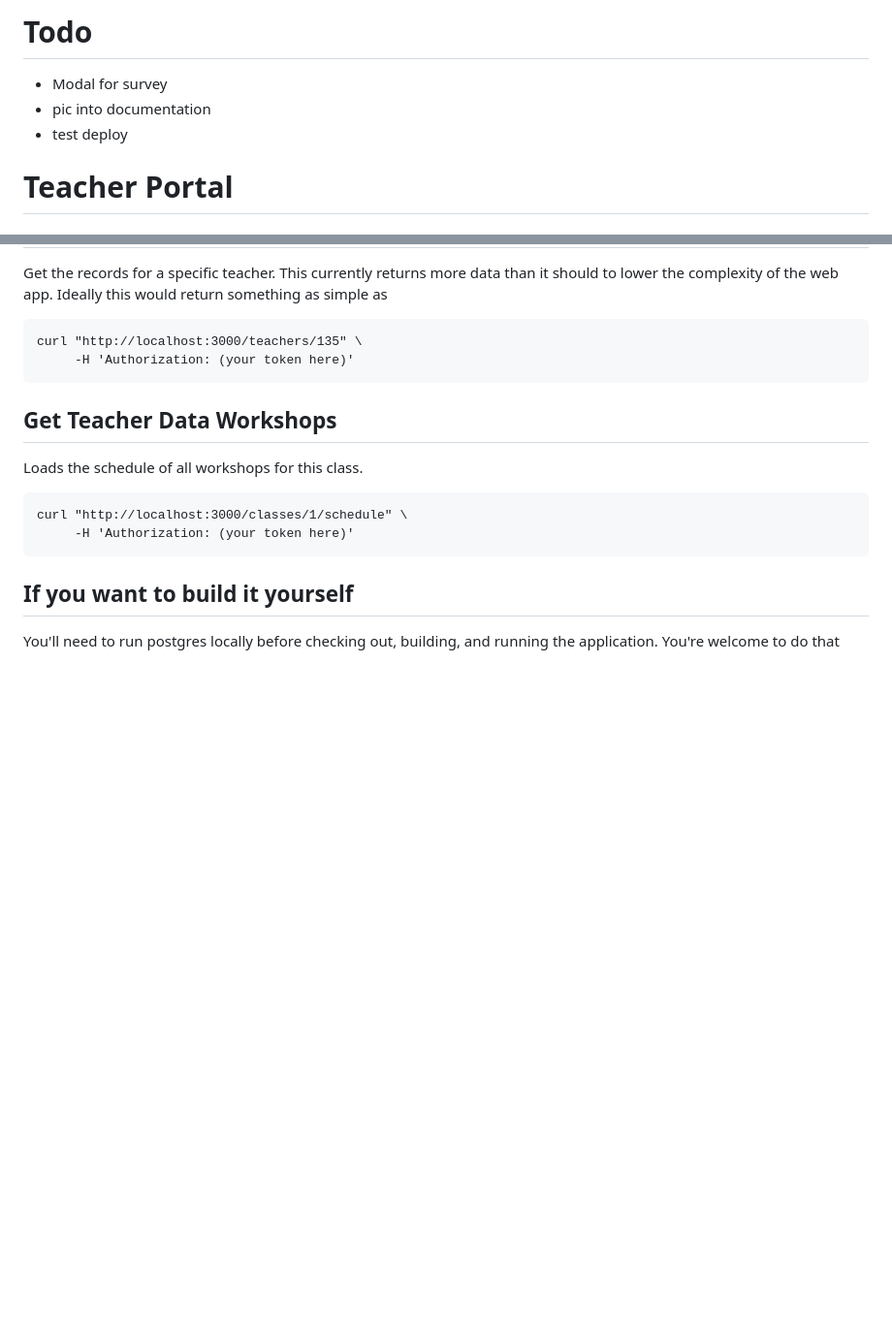
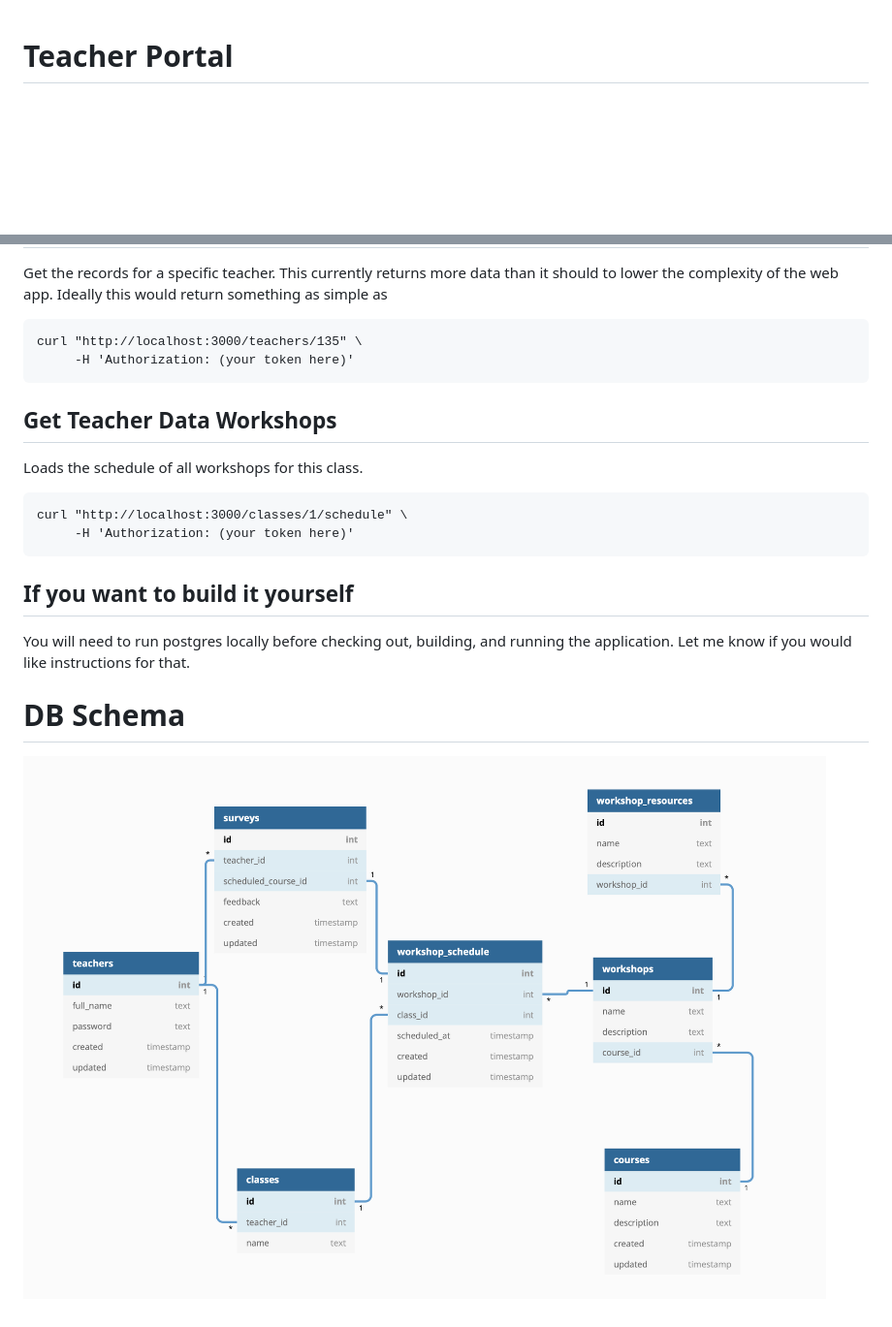
Before and after one commit to adambrakhane/ln-teacher-portal, a Markdown page: Readme.md, 2 parts joined by grey strips. Shown: that part at 97% size. Rendered like a GitHub page; pictures changed too: db-diagram.png (added); blank space fills up the shorter version.

Commit message:
adding db schema to readme

```diff
--- a/Readme.md
+++ b/Readme.md
@@ -1,9 +1,3 @@
-# Todo
-
-- Modal for survey
-- pic into documentation
-- test deploy
-
 # Teacher Portal
 
 ## What I built
@@ -87,4 +81,7 @@ curl "http://localhost:3000/classes/1/schedule" \
 
 
 ## If you want to build it yourself
-You'll need to run postgres locally before checking out, building, and running the application. You're welcome to do that
+You will need to run postgres locally before checking out, building, and running the application. Let me know if you would like instructions for that.
+
+# DB Schema
+![db schema](db-diagram.png)
```
